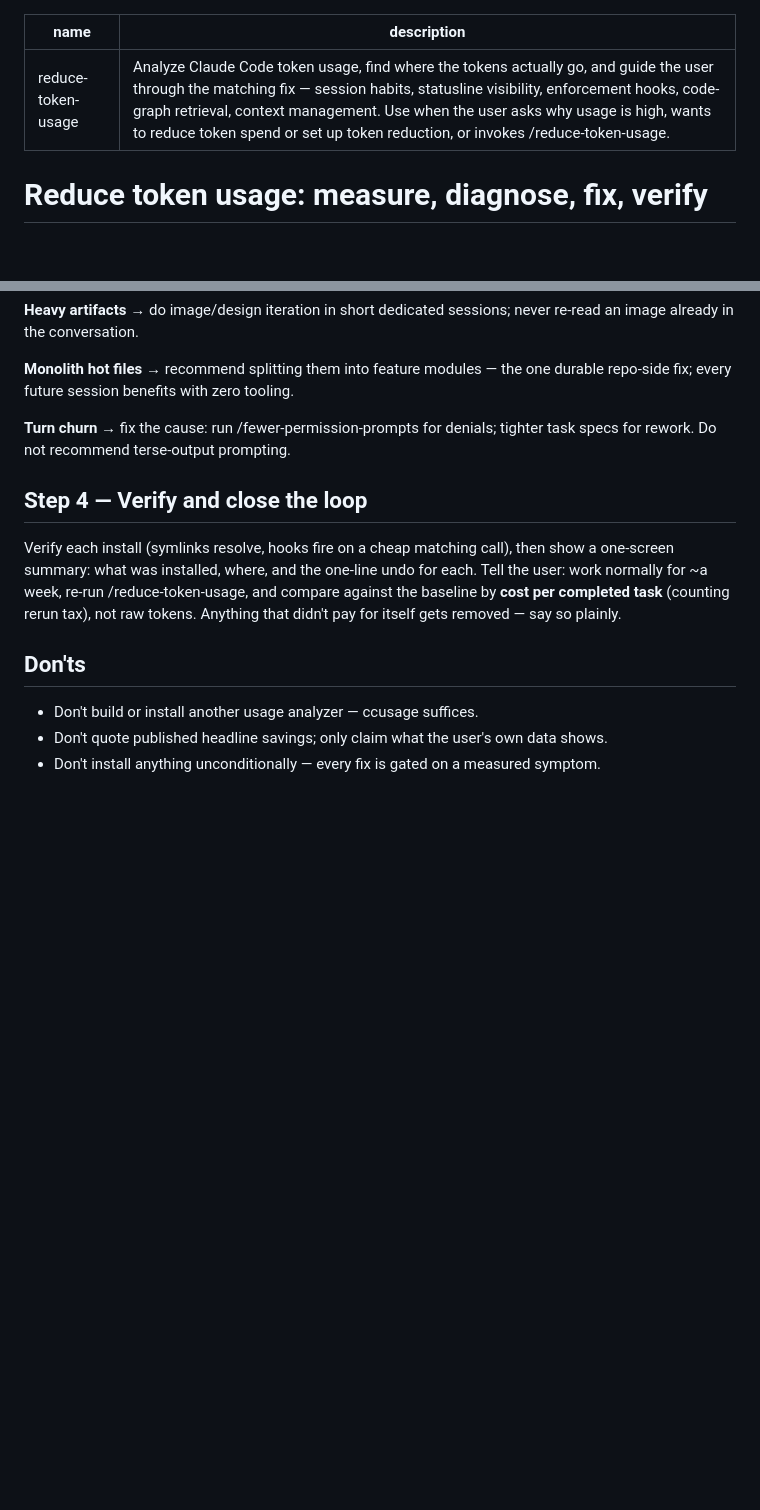
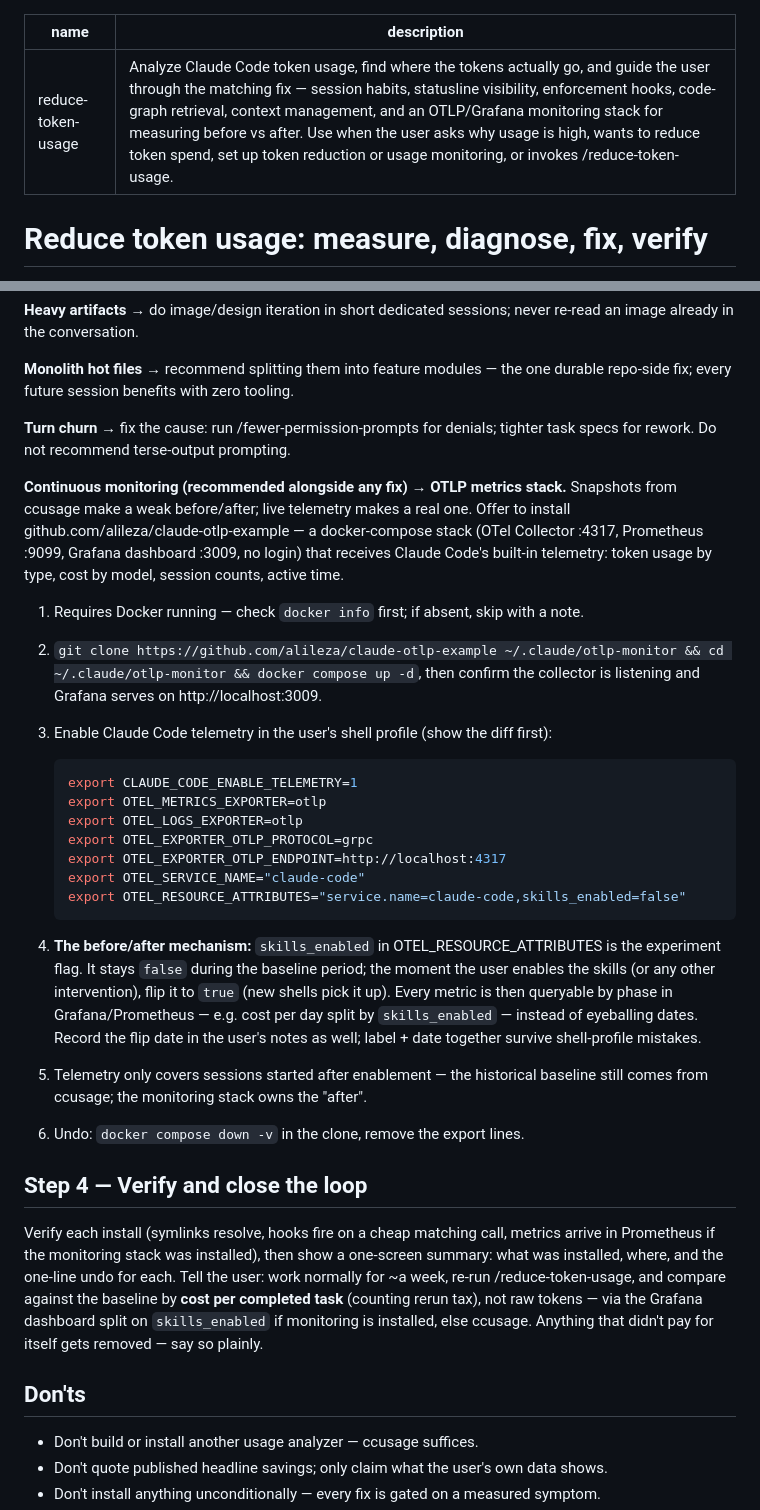
Before and after one commit to alileza/skills, a Markdown page: reduce-token-usage/SKILL.md, 2 parts joined by grey strips. GitHub-like rendering; blank space fills up the shorter version.

Commit message:
reduce-token-usage: add personal monitoring via claude-otlp-example
The skill can now install the OTLP/Prometheus/Grafana stack and enable
Claude Code telemetry, with a skills_enabled resource attribute as the
experiment flag so before/after comparison is a Prometheus query rather
than date eyeballing.

````diff
--- a/reduce-token-usage/SKILL.md
+++ b/reduce-token-usage/SKILL.md
@@ -1,6 +1,6 @@
 ---
 name: reduce-token-usage
-description: Analyze Claude Code token usage, find where the tokens actually go, and guide the user through the matching fix — session habits, statusline visibility, enforcement hooks, code-graph retrieval, context management. Use when the user asks why usage is high, wants to reduce token spend or set up token reduction, or invokes /reduce-token-usage.
+description: Analyze Claude Code token usage, find where the tokens actually go, and guide the user through the matching fix — session habits, statusline visibility, enforcement hooks, code-graph retrieval, context management, and an OTLP/Grafana monitoring stack for measuring before vs after. Use when the user asks why usage is high, wants to reduce token spend, set up token reduction or usage monitoring, or invokes /reduce-token-usage.
 ---
 
 # Reduce token usage: measure, diagnose, fix, verify
@@ -92,13 +92,49 @@ durable repo-side fix; every future session benefits with zero tooling.
 **Turn churn →** fix the cause: run /fewer-permission-prompts for denials;
 tighter task specs for rework. Do not recommend terse-output prompting.
 
+**Continuous monitoring (recommended alongside any fix) → OTLP metrics stack.**
+Snapshots from ccusage make a weak before/after; live telemetry makes a real one.
+Offer to install github.com/alileza/claude-otlp-example — a docker-compose stack
+(OTel Collector :4317, Prometheus :9099, Grafana dashboard :3009, no login) that
+receives Claude Code's built-in telemetry: token usage by type, cost by model,
+session counts, active time.
+
+1. Requires Docker running — check `docker info` first; if absent, skip with a note.
+2. `git clone https://github.com/alileza/claude-otlp-example ~/.claude/otlp-monitor
+   && cd ~/.claude/otlp-monitor && docker compose up -d`, then confirm the collector
+   is listening and Grafana serves on http://localhost:3009.
+3. Enable Claude Code telemetry in the user's shell profile (show the diff first):
+
+   ```bash
+   export CLAUDE_CODE_ENABLE_TELEMETRY=1
+   export OTEL_METRICS_EXPORTER=otlp
+   export OTEL_LOGS_EXPORTER=otlp
+   export OTEL_EXPORTER_OTLP_PROTOCOL=grpc
+   export OTEL_EXPORTER_OTLP_ENDPOINT=http://localhost:4317
+   export OTEL_SERVICE_NAME="claude-code"
+   export OTEL_RESOURCE_ATTRIBUTES="service.name=claude-code,skills_enabled=false"
+   ```
+
+4. **The before/after mechanism:** `skills_enabled` in OTEL_RESOURCE_ATTRIBUTES is
+   the experiment flag. It stays `false` during the baseline period; the moment the
+   user enables the skills (or any other intervention), flip it to `true` (new
+   shells pick it up). Every metric is then queryable by phase in Grafana/Prometheus
+   — e.g. cost per day split by `skills_enabled` — instead of eyeballing dates.
+   Record the flip date in the user's notes as well; label + date together survive
+   shell-profile mistakes.
+5. Telemetry only covers sessions started after enablement — the historical baseline
+   still comes from ccusage; the monitoring stack owns the "after".
+6. Undo: `docker compose down -v` in the clone, remove the export lines.
+
 ## Step 4 — Verify and close the loop
 
-Verify each install (symlinks resolve, hooks fire on a cheap matching call), then
-show a one-screen summary: what was installed, where, and the one-line undo for
-each. Tell the user: work normally for ~a week, re-run /reduce-token-usage, and
-compare against the baseline by **cost per completed task** (counting rerun tax),
-not raw tokens. Anything that didn't pay for itself gets removed — say so plainly.
+Verify each install (symlinks resolve, hooks fire on a cheap matching call, metrics
+arrive in Prometheus if the monitoring stack was installed), then show a one-screen
+summary: what was installed, where, and the one-line undo for each. Tell the user:
+work normally for ~a week, re-run /reduce-token-usage, and compare against the
+baseline by **cost per completed task** (counting rerun tax), not raw tokens — via
+the Grafana dashboard split on `skills_enabled` if monitoring is installed, else
+ccusage. Anything that didn't pay for itself gets removed — say so plainly.
 
 ## Don'ts
 
````
Also changed, not shown: 1 other file.
